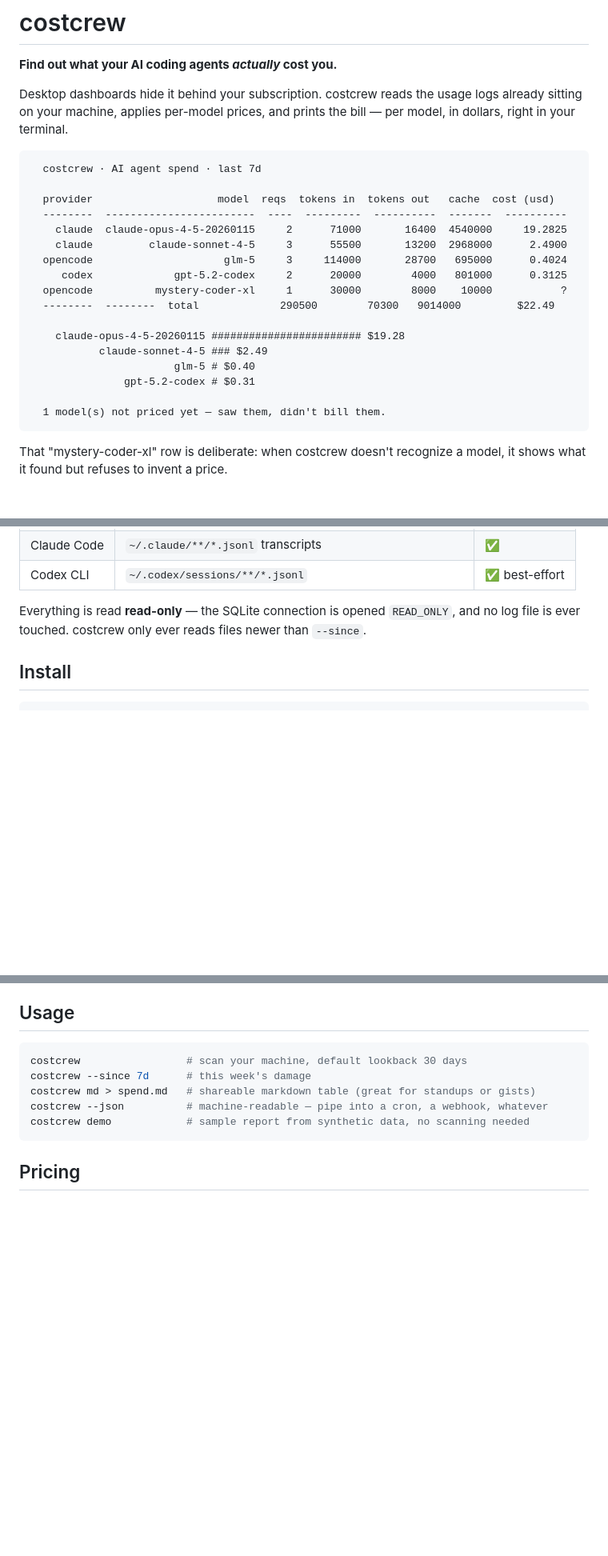
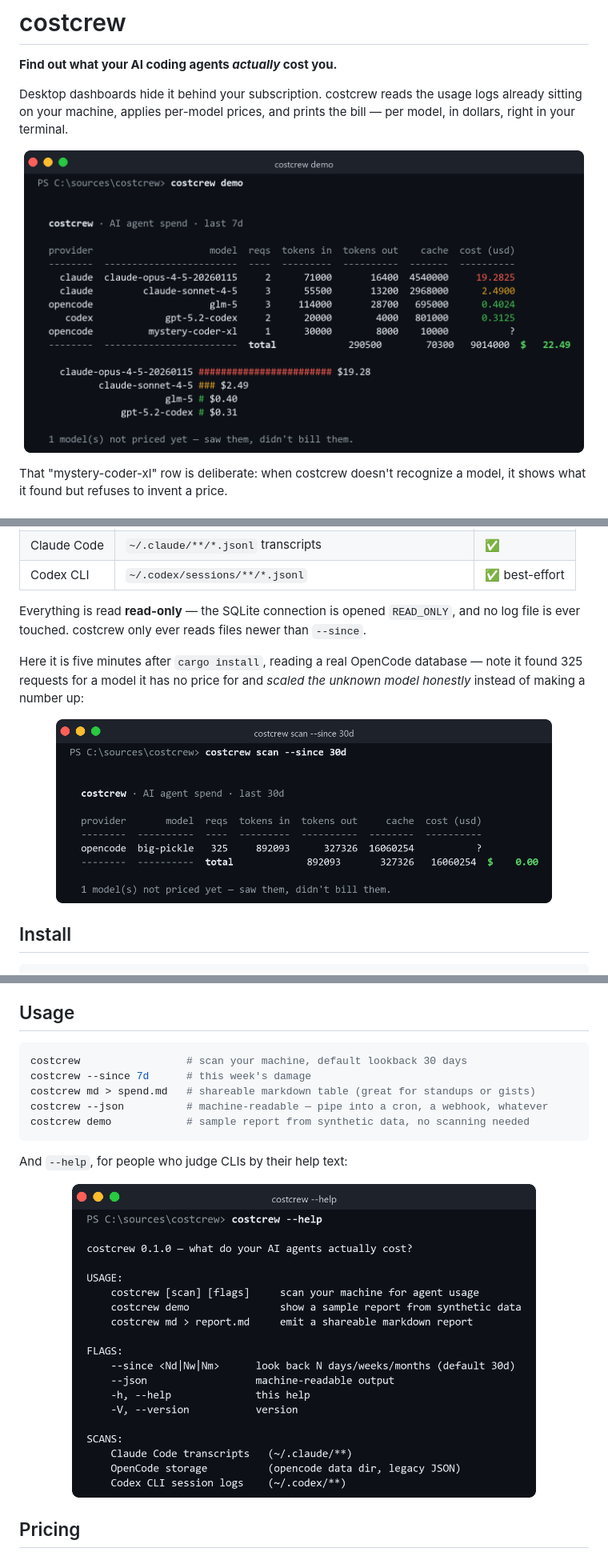
Before and after one commit to Arch087146/costcrew, a Markdown page: README.md, 3 parts joined by grey strips. Shown at 80% size. Rendered like a GitHub page; pictures changed too: assets/demo.png (added), assets/help.png (added), assets/scan.png (added); blank space fills up the shorter version.

Commit message:
Add real terminal screenshots (rendered from actual binary output) + regeneration script

````diff
--- a/README.md
+++ b/README.md
@@ -6,25 +6,9 @@ Desktop dashboards hide it behind your subscription. costcrew reads the usage lo
 already sitting on your machine, applies per-model prices, and prints the bill —
 per model, in dollars, right in your terminal.
 
-```text
-  costcrew · AI agent spend · last 7d
-
-  provider                    model  reqs  tokens in  tokens out   cache  cost (usd)
-  --------  ------------------------  ----  ---------  ----------  -------  ----------
-    claude  claude-opus-4-5-20260115     2      71000       16400  4540000     19.2825
-    claude         claude-sonnet-4-5     3      55500       13200  2968000      2.4900
-  opencode                     glm-5     3     114000       28700   695000      0.4024
-     codex             gpt-5.2-codex     2      20000        4000   801000      0.3125
-  opencode          mystery-coder-xl     1      30000        8000    10000           ?
-  --------  --------  total             290500        70300   9014000         $22.49
-
-    claude-opus-4-5-20260115 ######################## $19.28
-           claude-sonnet-4-5 ### $2.49
-                       glm-5 # $0.40
-               gpt-5.2-codex # $0.31
-
-  1 model(s) not priced yet — saw them, didn't bill them.
-```
+<p align="center">
+  <img src="assets/demo.png" alt="costcrew demo — a table of AI agent spend per model with a bar chart" width="700">
+</p>
 
 That "mystery-coder-xl" row is deliberate: when costcrew doesn't recognize a model,
 it shows what it found but refuses to invent a price.
@@ -39,6 +23,14 @@ it shows what it found but refuses to invent a price.
 
 Everything is read **read-only** — the SQLite connection is opened `READ_ONLY`, and
 no log file is ever touched. costcrew only ever reads files newer than `--since`.
+
+Here it is five minutes after `cargo install`, reading a real OpenCode database —
+note it found 325 requests for a model it has no price for and *scaled the unknown
+model honestly* instead of making a number up:
+
+<p align="center">
+  <img src="assets/scan.png" alt="costcrew scanning a real OpenCode database — 325 requests, unpriced model shown with a question mark" width="620">
+</p>
 
 ## Install
 
@@ -60,6 +52,12 @@ costcrew md > spend.md   # shareable markdown table (great for standups or gists
 costcrew --json          # machine-readable — pipe into a cron, a webhook, whatever
 costcrew demo            # sample report from synthetic data, no scanning needed
 ```
+
+And `--help`, for people who judge CLIs by their help text:
+
+<p align="center">
+  <img src="assets/help.png" alt="costcrew --help output" width="580">
+</p>
 
 ## Pricing
 
````
Also changed, not shown: 1 other file.
